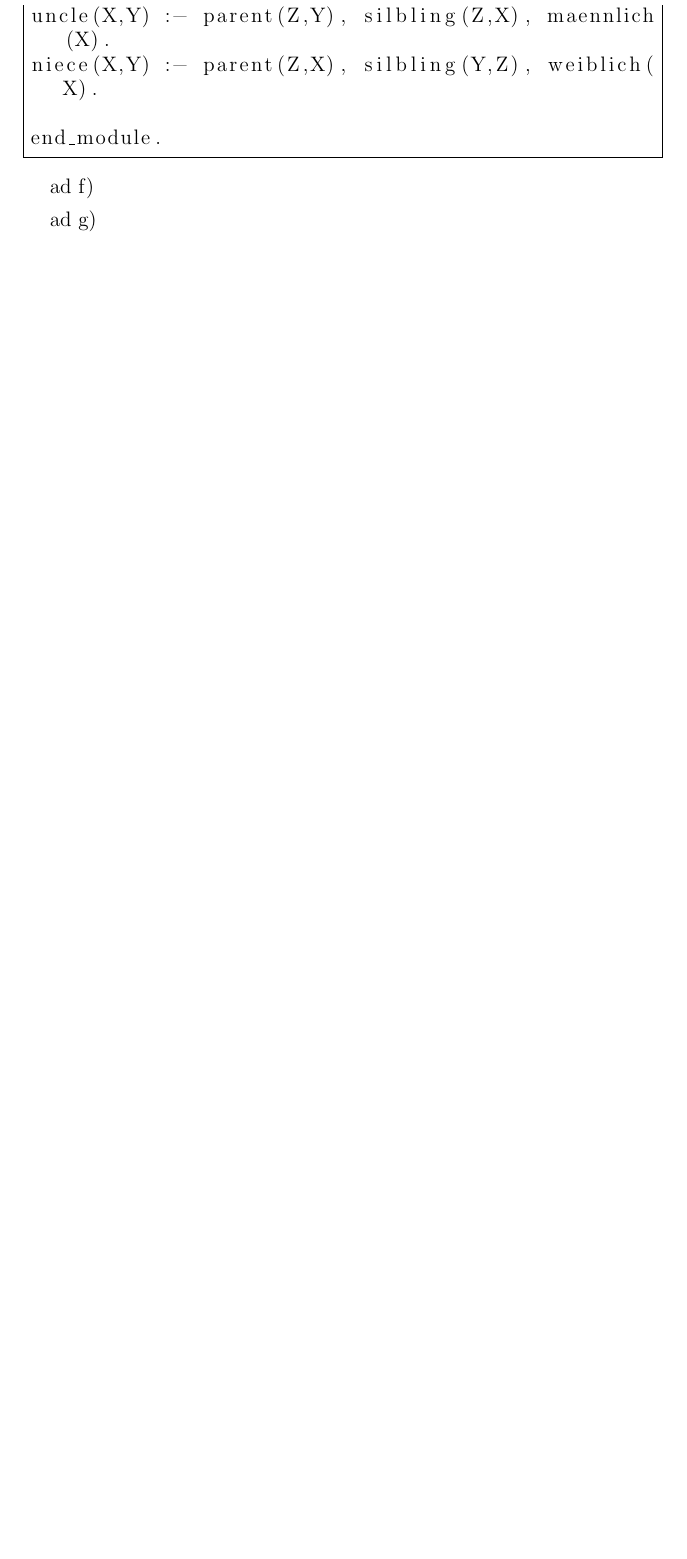
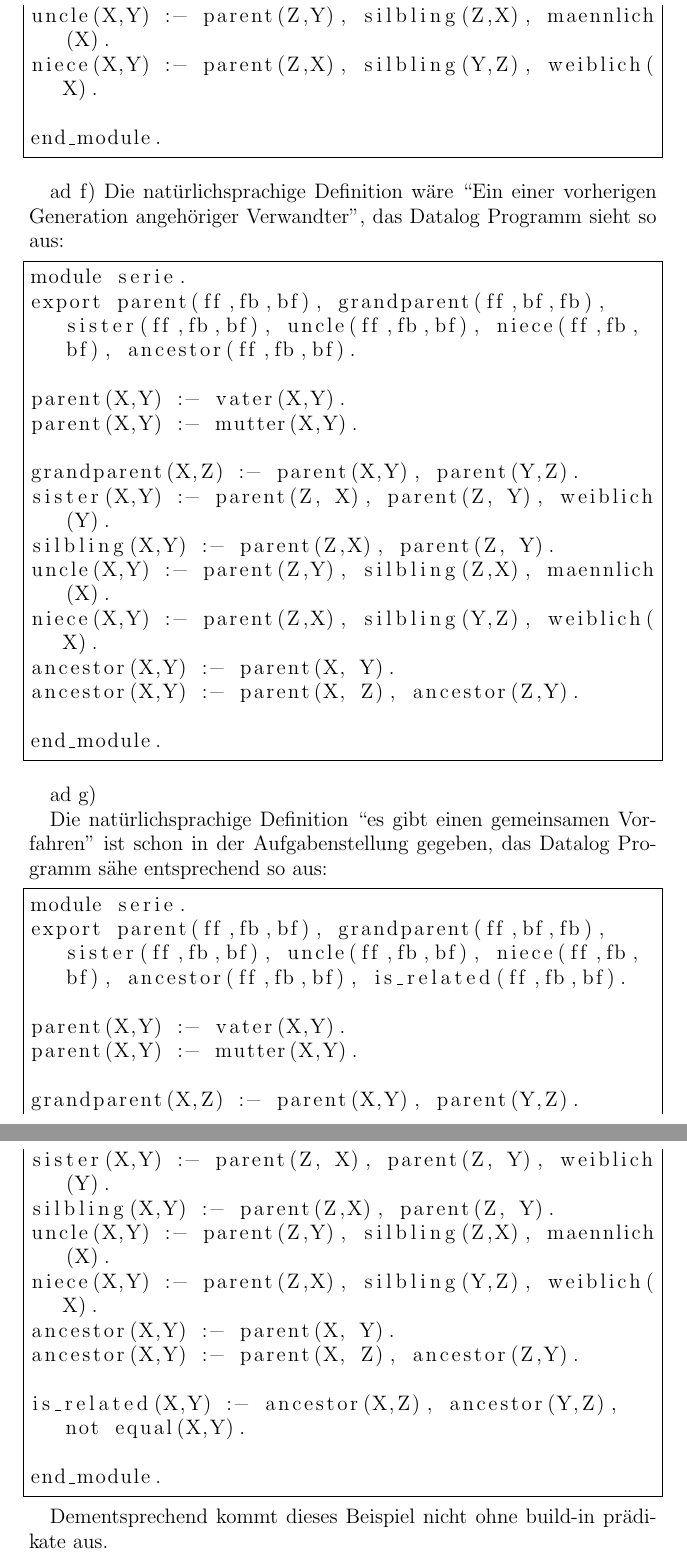
Before and after one commit to DanielMSchmidt/datenbanktheorie, a LaTeX paper (4/solution.tex): part of page 5 of 5 before the commit and two parts of pages 5 and 6 of 6 after it, the two joined at a grey line, cut so that both start at the same text, the shorter picture padded with empty space. Compiled offline with pdfLaTeX.

Commit message:
finished 3

```diff
--- a/4/solution.tex
+++ b/4/solution.tex
@@ -219,10 +219,53 @@ end_module.
 \medskip
 
 ad f)
+Die natürlichsprachige Definition wäre ``Ein einer vorherigen Generation angehöriger Verwandter'', das Datalog Programm sieht so aus:
+
+\begin{lstlisting}
+module serie.
+export parent(ff,fb,bf), grandparent(ff,bf,fb), sister(ff,fb,bf), uncle(ff,fb,bf), niece(ff,fb,bf), ancestor(ff,fb,bf).
+
+parent(X,Y) :- vater(X,Y).
+parent(X,Y) :- mutter(X,Y).
+
+grandparent(X,Z) :- parent(X,Y), parent(Y,Z).
+sister(X,Y) :- parent(Z, X), parent(Z, Y), weiblich(Y).
+silbling(X,Y) :- parent(Z,X), parent(Z, Y).
+uncle(X,Y) :- parent(Z,Y), silbling(Z,X), maennlich(X).
+niece(X,Y) :- parent(Z,X), silbling(Y,Z), weiblich(X).
+ancestor(X,Y) :- parent(X, Y).
+ancestor(X,Y) :- parent(X, Z), ancestor(Z,Y).
+
+end_module.
+\end{lstlisting}
 
 \medskip
 
 ad g)
 
+Die natürlichsprachige Definition ``es gibt einen gemeinsamen Vorfahren'' ist schon in der Aufgabenstellung gegeben, das Datalog Programm sähe entsprechend so aus:
+
+\begin{lstlisting}
+module serie.
+export parent(ff,fb,bf), grandparent(ff,bf,fb), sister(ff,fb,bf), uncle(ff,fb,bf), niece(ff,fb,bf), ancestor(ff,fb,bf), is_related(ff,fb,bf).
+
+parent(X,Y) :- vater(X,Y).
+parent(X,Y) :- mutter(X,Y).
+
+grandparent(X,Z) :- parent(X,Y), parent(Y,Z).
+sister(X,Y) :- parent(Z, X), parent(Z, Y), weiblich(Y).
+silbling(X,Y) :- parent(Z,X), parent(Z, Y).
+uncle(X,Y) :- parent(Z,Y), silbling(Z,X), maennlich(X).
+niece(X,Y) :- parent(Z,X), silbling(Y,Z), weiblich(X).
+ancestor(X,Y) :- parent(X, Y).
+ancestor(X,Y) :- parent(X, Z), ancestor(Z,Y).
+
+is_related(X,Y) :- ancestor(X,Z), ancestor(Y,Z), not equal(X,Y).
+
+end_module.
+\end{lstlisting}
+
+Dementsprechend kommt dieses Beispiel nicht ohne build-in prädikate aus.
+
 \medskip
 \end{document}
```
Also changed, not shown: 4/solution.pdf, 4/solution.tex (2 more changed lines).
